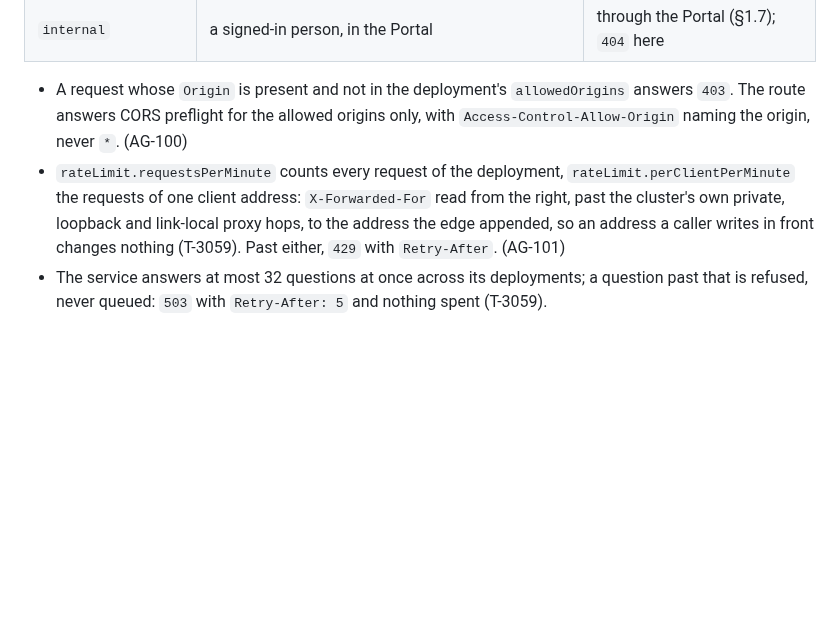
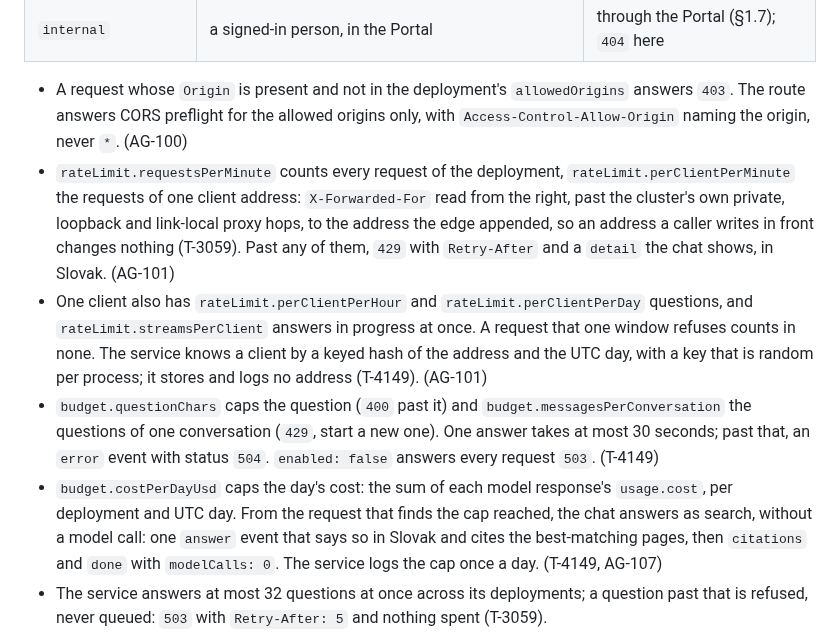
Before and after one commit to marek-mraz-jc/joinedcontext-docs, a Markdown page: API/05-knowledge-assistant.md, the part around the change. GitHub-like rendering; blank space fills up the shorter version.

Commit message:
T-4149: API/05: the public chat's per-hour, per-day and stream limits, hashed client, question and conversation caps, 30 s answer, daily cost cap answering as search (AG-101, AG-107)

```diff
--- a/API/05-knowledge-assistant.md
+++ b/API/05-knowledge-assistant.md
@@ -39,7 +39,10 @@ description: The chat route of jc-assistant, its Server-Sent Events, and how the
 | `internal` | a signed-in person, in the Portal | through the Portal (§1.7); `404` here |
 
 - A request whose `Origin` is present and not in the deployment's `allowedOrigins` answers `403`. The route answers CORS preflight for the allowed origins only, with `Access-Control-Allow-Origin` naming the origin, never `*`. (AG-100)
-- `rateLimit.requestsPerMinute` counts every request of the deployment, `rateLimit.perClientPerMinute` the requests of one client address: `X-Forwarded-For` read from the right, past the cluster's own private, loopback and link-local proxy hops, to the address the edge appended, so an address a caller writes in front changes nothing (T-3059). Past either, `429` with `Retry-After`. (AG-101)
+- `rateLimit.requestsPerMinute` counts every request of the deployment, `rateLimit.perClientPerMinute` the requests of one client address: `X-Forwarded-For` read from the right, past the cluster's own private, loopback and link-local proxy hops, to the address the edge appended, so an address a caller writes in front changes nothing (T-3059). Past any of them, `429` with `Retry-After` and a `detail` the chat shows, in Slovak. (AG-101)
+- One client also has `rateLimit.perClientPerHour` and `rateLimit.perClientPerDay` questions, and `rateLimit.streamsPerClient` answers in progress at once. A request that one window refuses counts in none. The service knows a client by a keyed hash of the address and the UTC day, with a key that is random per process; it stores and logs no address (T-4149). (AG-101)
+- `budget.questionChars` caps the question (`400` past it) and `budget.messagesPerConversation` the questions of one conversation (`429`, start a new one). One answer takes at most 30 seconds; past that, an `error` event with status `504`. `enabled: false` answers every request `503`. (T-4149)
+- `budget.costPerDayUsd` caps the day's cost: the sum of each model response's `usage.cost`, per deployment and UTC day. From the request that finds the cap reached, the chat answers as search, without a model call: one `answer` event that says so in Slovak and cites the best-matching pages, then `citations` and `done` with `modelCalls: 0`. The service logs the cap once a day. (T-4149, AG-107)
 - The service answers at most 32 questions at once across its deployments; a question past that is refused, never queued: `503` with `Retry-After: 5` and nothing spent (T-3059).
 - One model reply may carry at most 4 tool calls and each call's arguments at most 4,096 characters as JSON; a call past either is answered to the model with a refusal instead of being run (T-3059).
 
```
